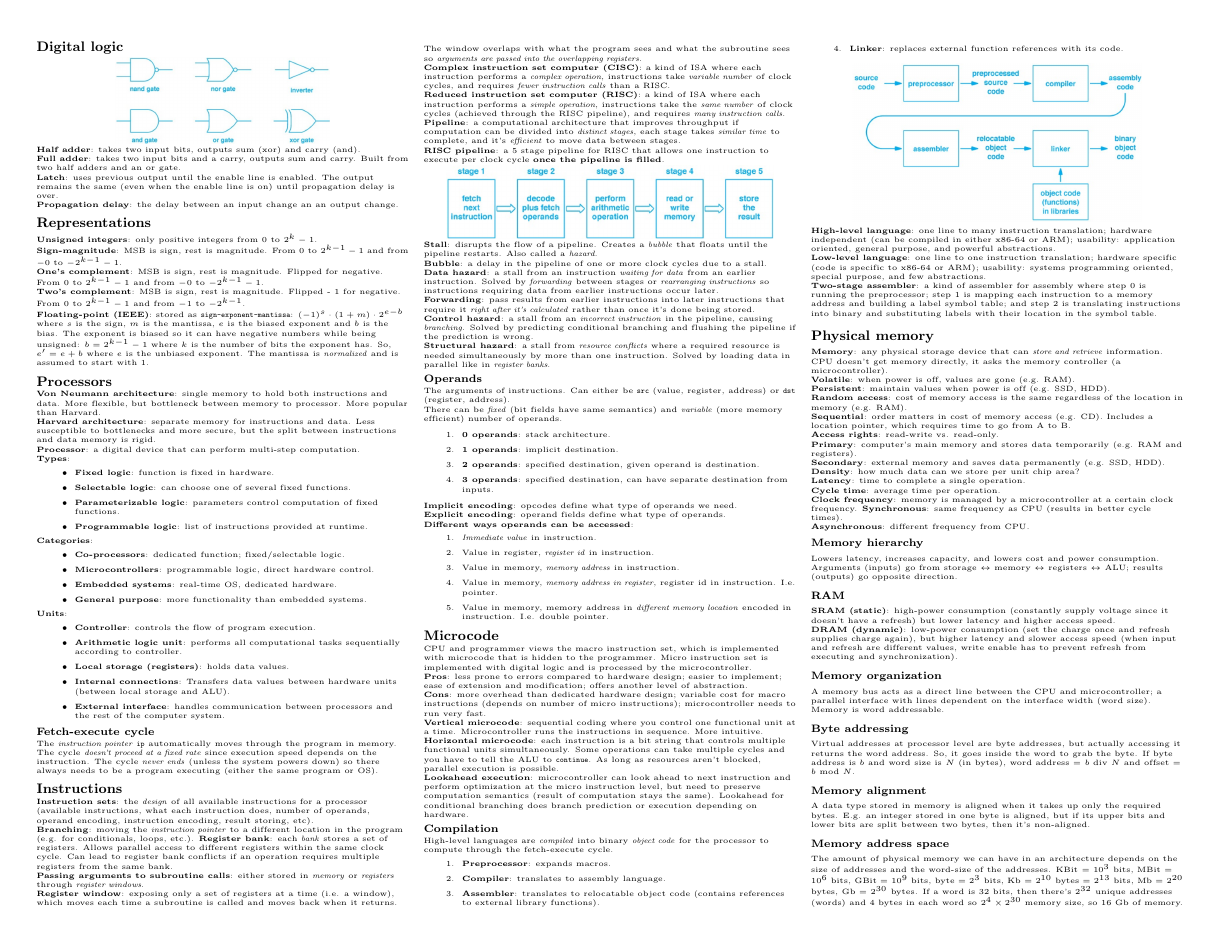
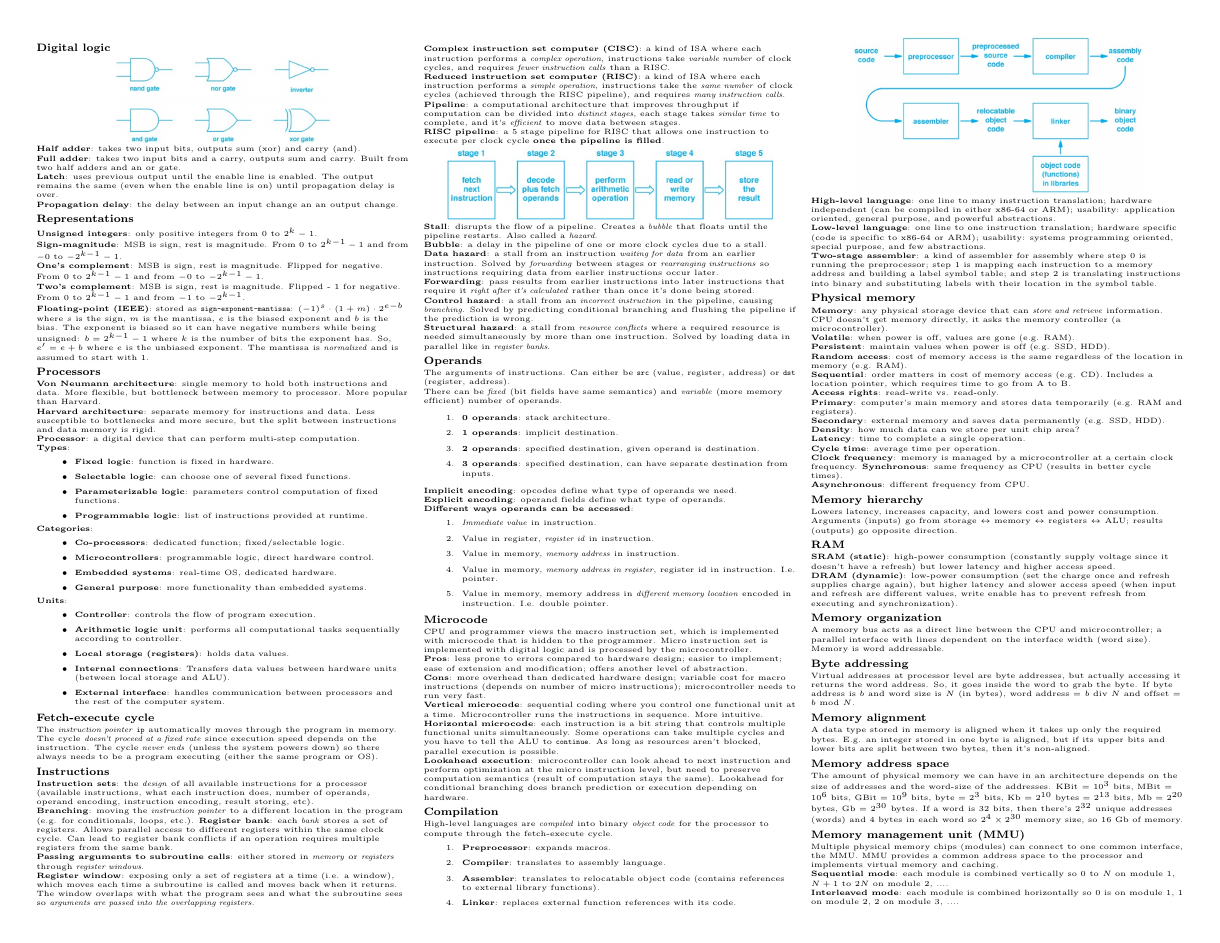
Before and after one commit to geon-youn/cheatsheets, a LaTeX document (CS 2GA3/2GA3.tex): page 1 of 2. Compiled offline with pdfLaTeX.

Commit message:
Change header sizes

```diff
--- a/CS 2GA3/2GA3.tex
+++ b/CS 2GA3/2GA3.tex
@@ -19,7 +19,7 @@
 \renewcommand{\section}{\@startsection{section}{1}{0mm}%
                                 {-1ex plus -.5ex minus -.2ex}%
                                 {0.5ex plus .2ex}%x
-                                {\normalfont\small\bfseries}}
+                                {\normalfont\scriptsize\bfseries}}
 \renewcommand{\subsection}{\@startsection{subsection}{2}{0mm}%
                                 {-1explus -.5ex minus -.2ex}%
                                 {0.5ex plus .2ex}%
@@ -27,7 +27,7 @@
 \renewcommand{\subsubsection}{\@startsection{subsubsection}{3}{0mm}%
                                 {-1ex plus -.5ex minus -.2ex}%
                                 {1ex plus .2ex}%
-                                {\normalfont\tiny\bfseries}}
+                                {\normalfont\scriptsize\bfseries}}
 \makeatother
 \setcounter{secnumdepth}{0}
 \setlength{\parindent}{0pt}
```
Also changed, not shown: CS 2GA3/2GA3.pdf, 3 other files.
